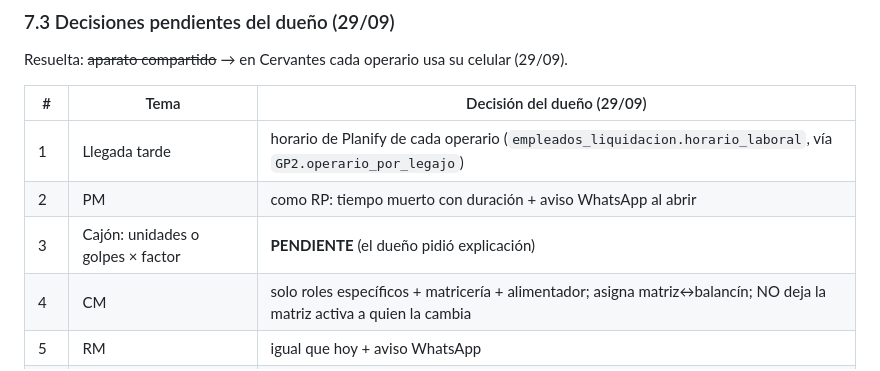
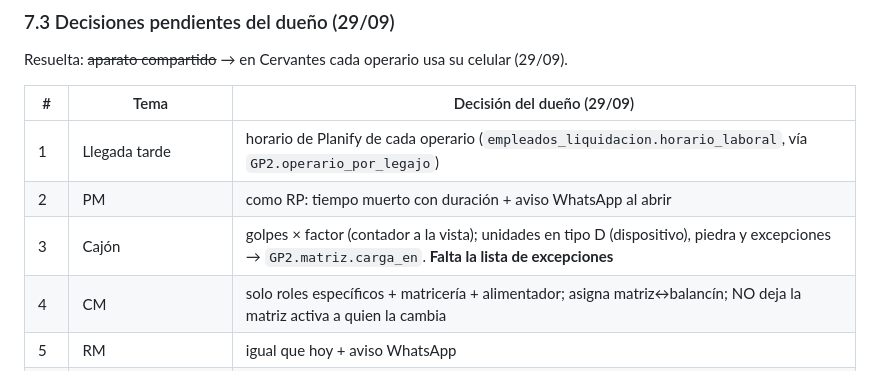
Before and after one commit to loekemeyer/GP2-Registro-Produccion, a Markdown page: docs/INVENTARIO-FUNCIONES.md, the part around the change. Rendered like a GitHub page.

Commit message:
7.3: cajon en golpes salvo D, piedra y excepciones
Co-Authored-By: Claude Opus 5.5 <noreply@anthropic.com>
Claude-Session: https://claude.ai/code/session_01Gh7Vr29wxkHksfuGZVt5Bg

```diff
--- a/docs/INVENTARIO-FUNCIONES.md
+++ b/docs/INVENTARIO-FUNCIONES.md
@@ -342,7 +342,7 @@ Resuelta: ~~aparato compartido~~ → en Cervantes cada operario usa su celular (
 |---|---|---|
 | 1 | Llegada tarde | horario de Planify de cada operario (`empleados_liquidacion.horario_laboral`, vía `GP2.operario_por_legajo`) |
 | 2 | PM | como RP: tiempo muerto con duración + aviso WhatsApp al abrir |
-| 3 | Cajón: unidades o golpes × factor | **PENDIENTE** (el dueño pidió explicación) |
+| 3 | Cajón | golpes × factor (contador a la vista); unidades en tipo D (dispositivo), piedra y excepciones → `GP2.matriz.carga_en`. **Falta la lista de excepciones** |
 | 4 | CM | solo roles específicos + matricería + alimentador; asigna matriz↔balancín; NO deja la matriz activa a quien la cambia |
 | 5 | RM | igual que hoy + aviso WhatsApp |
 | 6 | Deshacer / editar | en el admin (maestro) |
```
